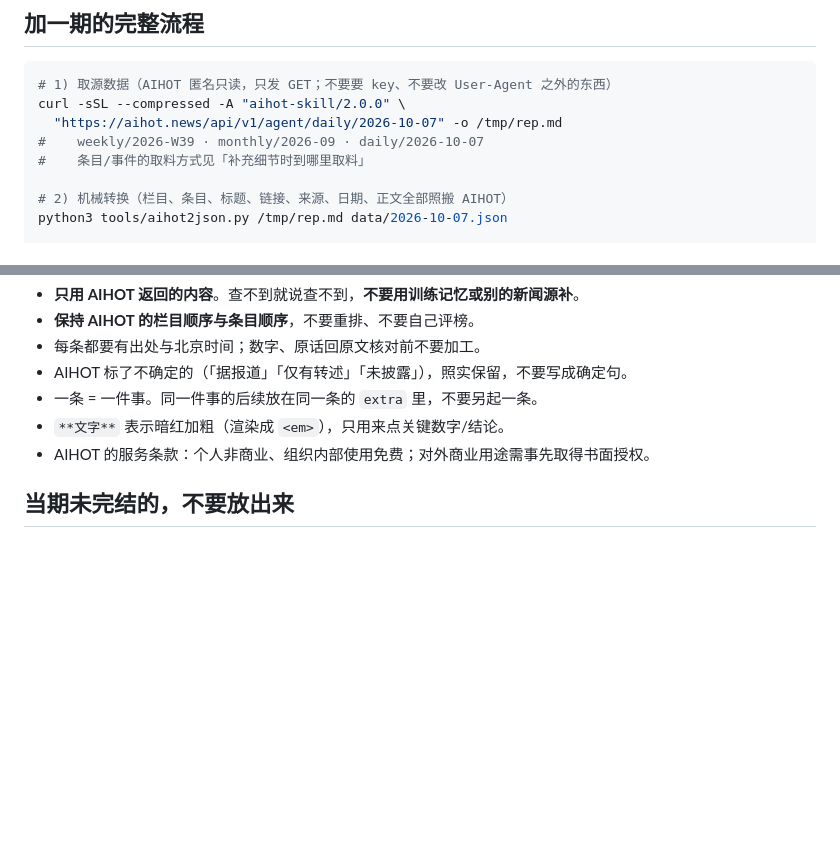
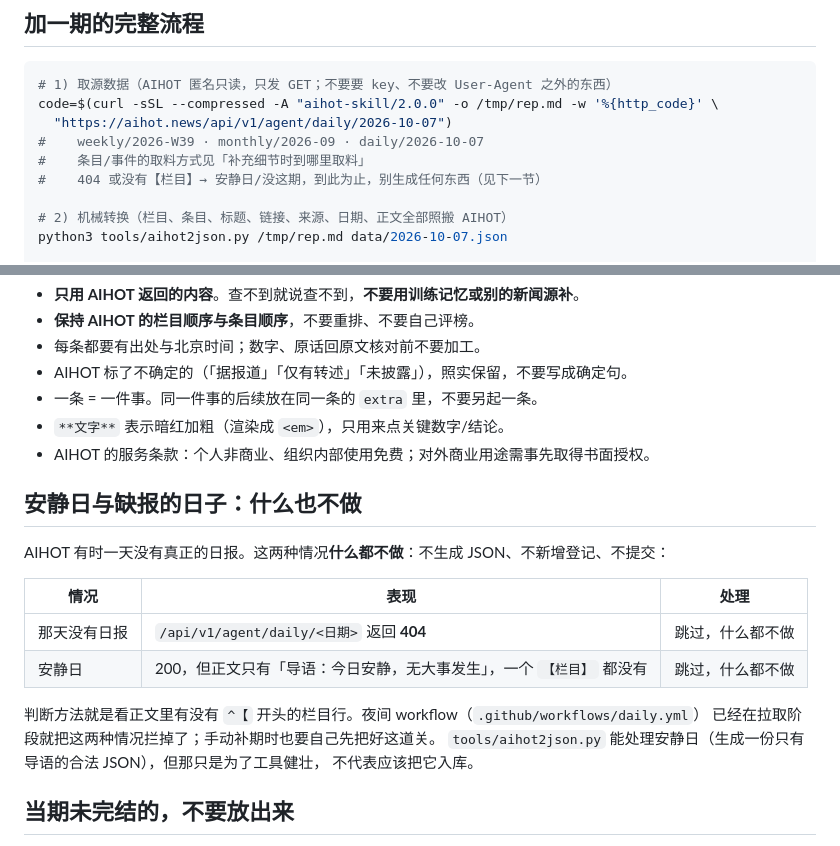
Before and after one commit to tosone/ai-newspaper, a Markdown page: AGENTS.md, 2 parts joined by grey strips. Rendered like a GitHub page; blank space fills up the shorter version.

Commit message:
docs: spell out what to do on quiet days and missing issues
A 404 or a body without any 【栏目】 means nothing should be generated,
registered or committed; the nightly workflow also gates on this before it
spends any tokens.

````diff
--- a/AGENTS.md
+++ b/AGENTS.md
@@ -48,10 +48,11 @@ tools/check.py        数据校验 + 时间线概况
 
 ```bash
 # 1) 取源数据（AIHOT 匿名只读，只发 GET；不要要 key、不要改 User-Agent 之外的东西）
-curl -sSL --compressed -A "aihot-skill/2.0.0" \
-  "https://aihot.news/api/v1/agent/daily/2026-10-07" -o /tmp/rep.md
+code=$(curl -sSL --compressed -A "aihot-skill/2.0.0" -o /tmp/rep.md -w '%{http_code}' \
+  "https://aihot.news/api/v1/agent/daily/2026-10-07")
 #    weekly/2026-W39 · monthly/2026-09 · daily/2026-10-07
 #    条目/事件的取料方式见「补充细节时到哪里取料」
+#    404 或没有【栏目】→ 安静日/没这期，到此为止，别生成任何东西（见下一节）
 
 # 2) 机械转换（栏目、条目、标题、链接、来源、日期、正文全部照搬 AIHOT）
 python3 tools/aihot2json.py /tmp/rep.md data/2026-10-07.json
@@ -117,6 +118,20 @@ curl -sSL --compressed -A "aihot-skill/2.0.0" "https://aihot.news/items/zvw2i4tg
 - `**文字**` 表示暗红加粗（渲染成 `<em>`），只用来点关键数字/结论。
 - AIHOT 的服务条款：个人非商业、组织内部使用免费；对外商业用途需事先取得书面授权。
 
+## 安静日与缺报的日子：什么也不做
+
+AIHOT 有时一天没有真正的日报。这两种情况**什么都不做**：不生成 JSON、不新增登记、不提交：
+
+| 情况 | 表现 | 处理 |
+|---|---|---|
+| 那天没有日报 | `/api/v1/agent/daily/<日期>` 返回 **404** | 跳过，什么都不做 |
+| 安静日 | 200，但正文只有「导语：今日安静，无大事发生」，一个 `【栏目】` 都没有 | 跳过，什么都不做 |
+
+判断方法就是看正文里有没有 `^【` 开头的栏目行。夜间 workflow（`.github/workflows/daily.yml`）
+已经在拉取阶段就把这两种情况拦掉了；手动补期时也要自己先把好这道关。
+`tools/aihot2json.py` 能处理安静日（生成一份只有导语的合法 JSON），但那只是为了工具健壮，
+不代表应该把它入库。
+
 ## 当期未完结的，不要放出来
 
 时间线只登记**已经完结**的期（未完但也别放在 catalog 里，免得以后顺手把 JSON 加上就露出来了）。
````
